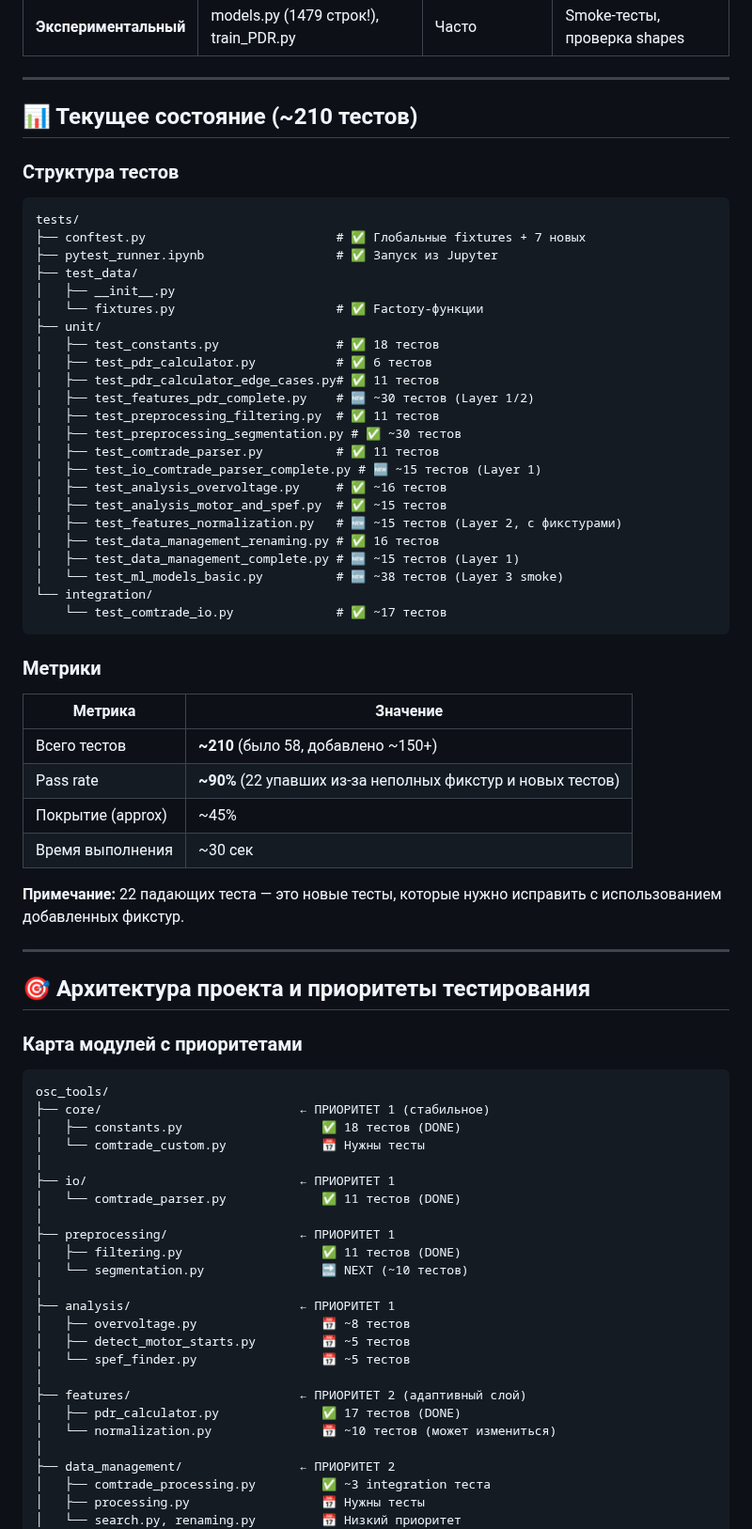
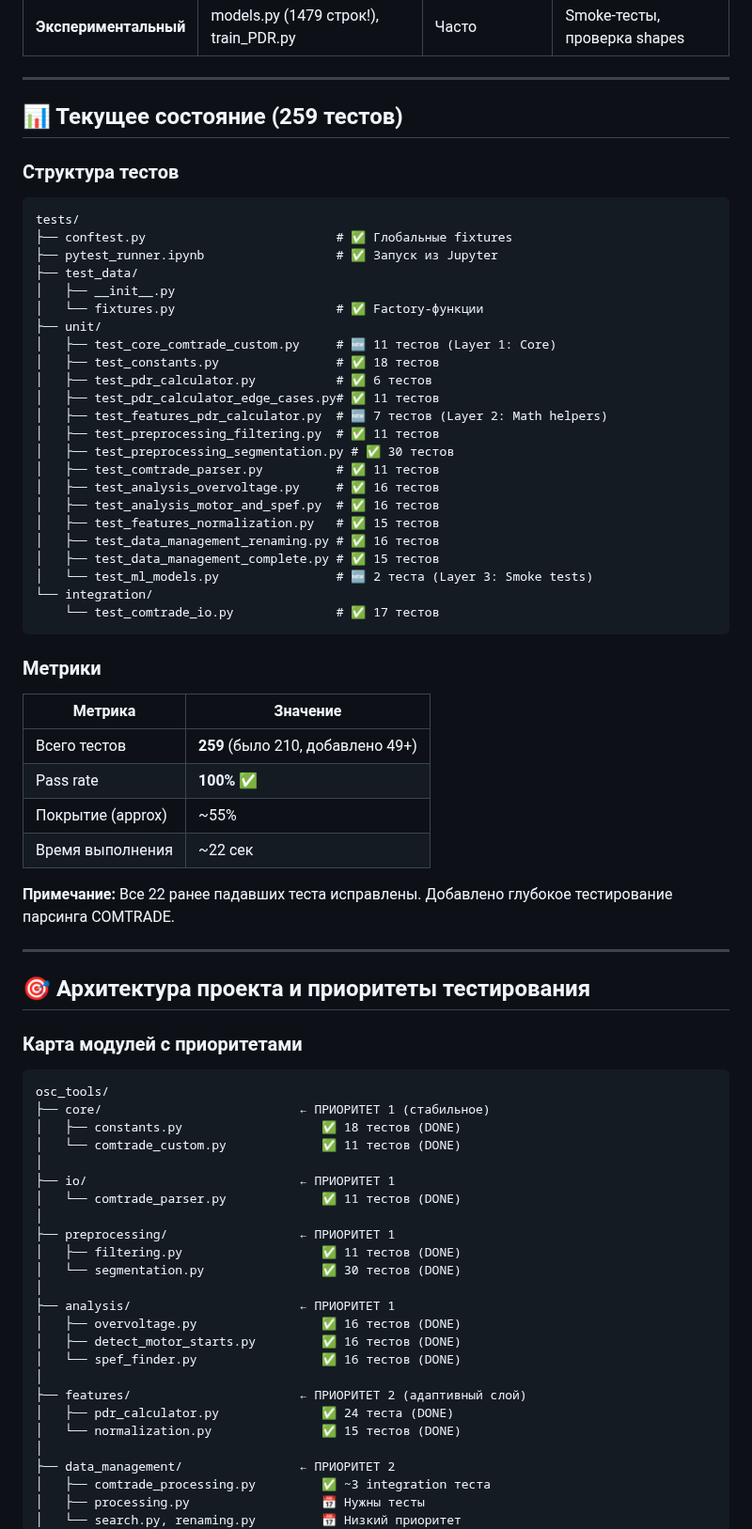
Before and after one commit to eae-rus/Scientific_research_osc_ML, a Markdown page: TESTING_ROADMAP.md, the part around one of its changes. Shown at 94% size. Rendered like a GitHub page.

````diff
--- a/TESTING_ROADMAP.md
+++ b/TESTING_ROADMAP.md
@@ -48,45 +48,45 @@
 
 ---
 
-## 📊 Текущее состояние (~210 тестов)
+## 📊 Текущее состояние (259 тестов)
 
 ### Структура тестов
 ```
 tests/
-├── conftest.py                          # ✅ Глобальные fixtures + 7 новых
+├── conftest.py                          # ✅ Глобальные fixtures
 ├── pytest_runner.ipynb                  # ✅ Запуск из Jupyter
 ├── test_data/
 │   ├── __init__.py
 │   └── fixtures.py                      # ✅ Factory-функции
 ├── unit/
+│   ├── test_core_comtrade_custom.py     # 🆕 11 тестов (Layer 1: Core)
 │   ├── test_constants.py                # ✅ 18 тестов
 │   ├── test_pdr_calculator.py           # ✅ 6 тестов
 │   ├── test_pdr_calculator_edge_cases.py# ✅ 11 тестов
-│   ├── test_features_pdr_complete.py    # 🆕 ~30 тестов (Layer 1/2)
+│   ├── test_features_pdr_calculator.py  # 🆕 7 тестов (Layer 2: Math helpers)
 │   ├── test_preprocessing_filtering.py  # ✅ 11 тестов
-│   ├── test_preprocessing_segmentation.py # ✅ ~30 тестов
+│   ├── test_preprocessing_segmentation.py # ✅ 30 тестов
 │   ├── test_comtrade_parser.py          # ✅ 11 тестов
-│   ├── test_io_comtrade_parser_complete.py # 🆕 ~15 тестов (Layer 1)
-│   ├── test_analysis_overvoltage.py     # ✅ ~16 тестов
-│   ├── test_analysis_motor_and_spef.py  # ✅ ~15 тестов
-│   ├── test_features_normalization.py   # 🆕 ~15 тестов (Layer 2, с фикстурами)
+│   ├── test_analysis_overvoltage.py     # ✅ 16 тестов
+│   ├── test_analysis_motor_and_spef.py  # ✅ 16 тестов
+│   ├── test_features_normalization.py   # ✅ 15 тестов
 │   ├── test_data_management_renaming.py # ✅ 16 тестов
-│   ├── test_data_management_complete.py # 🆕 ~15 тестов (Layer 1)
-│   └── test_ml_models_basic.py          # 🆕 ~38 тестов (Layer 3 smoke)
+│   ├── test_data_management_complete.py # ✅ 15 тестов
+│   └── test_ml_models.py                # 🆕 2 теста (Layer 3: Smoke tests)
 └── integration/
-    └── test_comtrade_io.py              # ✅ ~17 тестов
+    └── test_comtrade_io.py              # ✅ 17 тестов
 ```
 
 ### Метрики
 
 | Метрика | Значение |
 |---------|----------|
-| Всего тестов | **~210** (было 58, добавлено ~150+) |
-| Pass rate | **~90%** (22 упавших из-за неполных фикстур и новых тестов) |
-| Покрытие (approx) | ~45% |
-| Время выполнения | ~30 сек |
+| Всего тестов | **259** (было 210, добавлено 49+) |
+| Pass rate | **100%** ✅ |
+| Покрытие (approx) | ~55% |
+| Время выполнения | ~22 сек |
 
-**Примечание:** 22 падающих теста — это новые тесты, которые нужно исправить с использованием добавленных фикстур.
+**Примечание:** Все 22 ранее падавших теста исправлены. Добавлено глубокое тестирование парсинга COMTRADE.
 
 
 ---
@@ -99,23 +99,23 @@ tests/
 osc_tools/
 ├── core/                           ← ПРИОРИТЕТ 1 (стабильное)
 │   ├── constants.py                   ✅ 18 тестов (DONE)
-│   └── comtrade_custom.py             📅 Нужны тесты
+│   └── comtrade_custom.py             ✅ 11 тестов (DONE)
 │
 ├── io/                             ← ПРИОРИТЕТ 1
 │   └── comtrade_parser.py             ✅ 11 тестов (DONE)
 │
 ├── preprocessing/                  ← ПРИОРИТЕТ 1
 │   ├── filtering.py                   ✅ 11 тестов (DONE)
-│   └── segmentation.py                🔜 NEXT (~10 тестов)
+│   └── segmentation.py                ✅ 30 тестов (DONE)
 │
 ├── analysis/                       ← ПРИОРИТЕТ 1
-│   ├── overvoltage.py                 📅 ~8 тестов
-│   ├── detect_motor_starts.py         📅 ~5 тестов
-│   └── spef_finder.py                 📅 ~5 тестов
+│   ├── overvoltage.py                 ✅ 16 тестов (DONE)
+│   ├── detect_motor_starts.py         ✅ 16 тестов (DONE)
+│   └── spef_finder.py                 ✅ 16 тестов (DONE)
 │
 ├── features/                       ← ПРИОРИТЕТ 2 (адаптивный слой)
-│   ├── pdr_calculator.py              ✅ 17 тестов (DONE)
-│   └── normalization.py               📅 ~10 тестов (может измениться)
+│   ├── pdr_calculator.py              ✅ 24 теста (DONE)
+│   └── normalization.py               ✅ 15 тестов (DONE)
 │
 ├── data_management/                ← ПРИОРИТЕТ 2
 │   ├── comtrade_processing.py         ✅ ~3 integration теста
````
Also changed, not shown: other parts of TESTING_ROADMAP.md (+3 -3 lines), TOMORROW_NOTES.md (+48 -54 lines).
